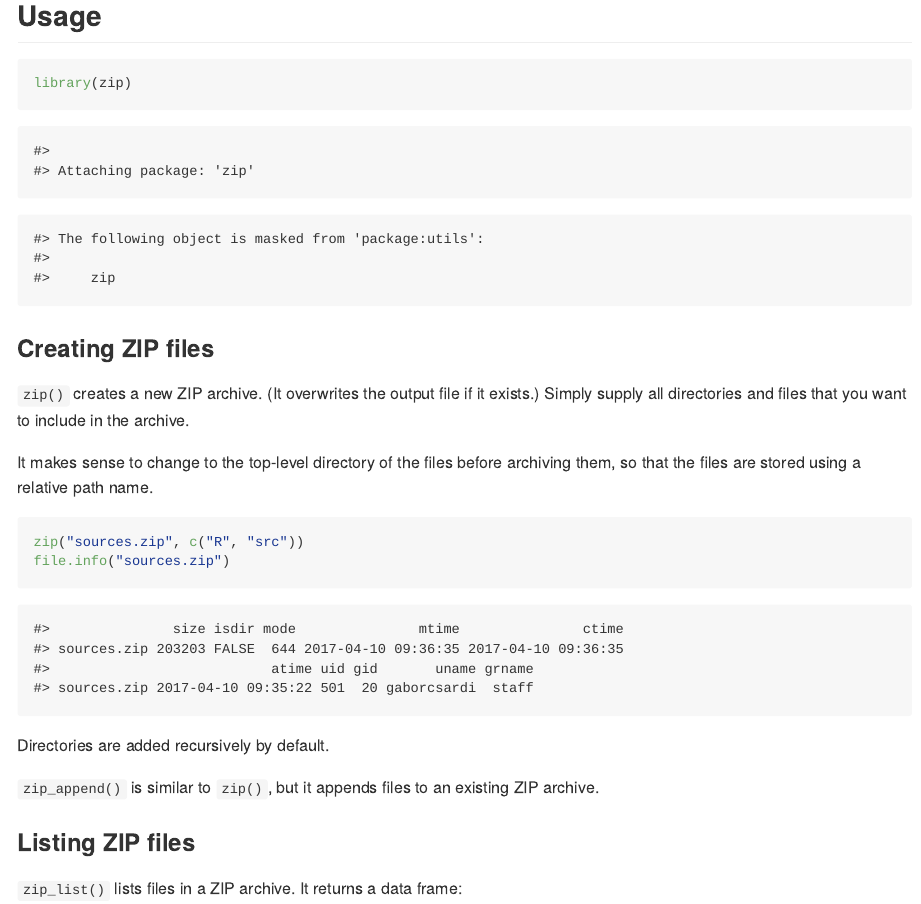
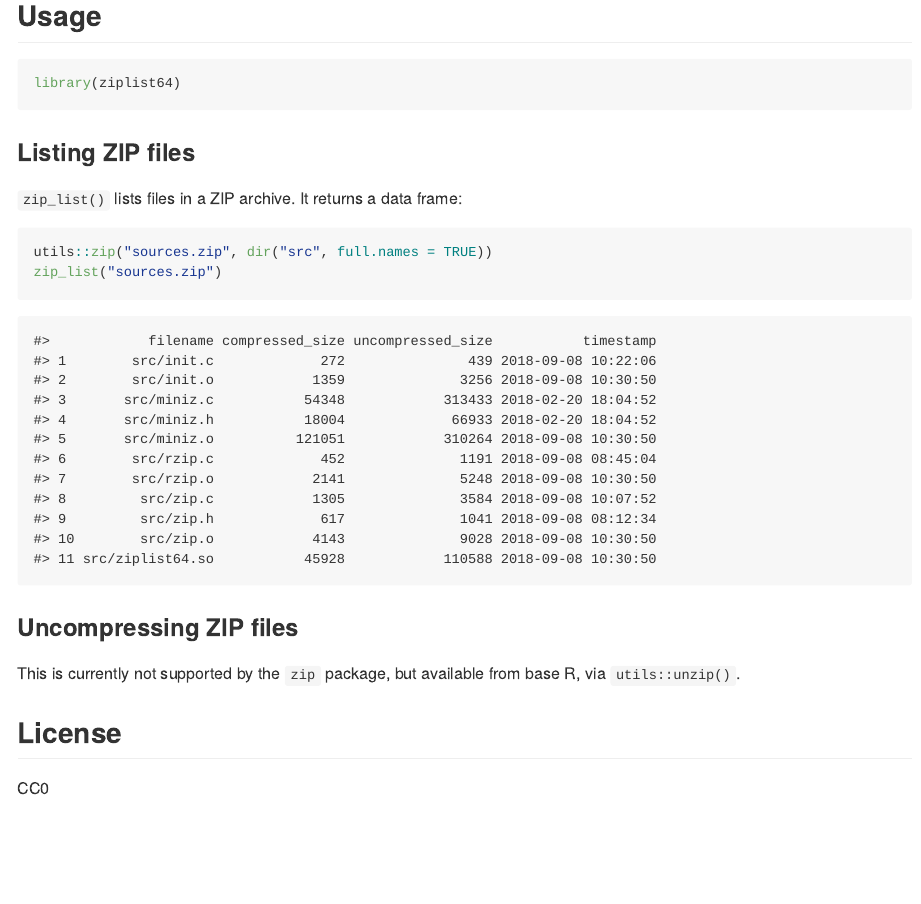
Before and after one commit to r-lib/zip, an R Markdown document (README.Rmd): the page in a window 1100 px wide, from 300 px down. The pictures show the output file README.md that the author committed with the source, drawn offline in the style of GitHub; badge pictures from the web are left out.

Commit message:
Update Description/README to reflect ziplist64

````diff
--- a/README.Rmd
+++ b/README.Rmd
@@ -27,33 +27,15 @@ source("https://install-github.me/r-lib/zip")
 ## Usage
 
 ```{r}
-library(zip)
+library(ziplist64)
 ```
-
-### Creating ZIP files
-
-`zip()` creates a new ZIP archive. (It overwrites the output file if it
-exists.) Simply supply all directories and files that you want to include
-in the archive.
-
-It makes sense to change to the top-level directory of the files before
-archiving them, so that the files are stored using a relative path name.
-
-```{r}
-zip("sources.zip", c("R", "src"))
-file.info("sources.zip")
-```
-
-Directories are added recursively by default.
-
-`zip_append()` is similar to `zip()`, but it appends files to an existing
-ZIP archive.
 
 ### Listing ZIP files
 
 `zip_list()` lists files in a ZIP archive. It returns a data frame:
 
 ```{r}
+utils::zip("sources.zip", dir("src", full.names = TRUE))
 zip_list("sources.zip")
 ```
 
````
Also changed, not shown: README.md, README.Rmd (2 more changed lines), 1 other file.
